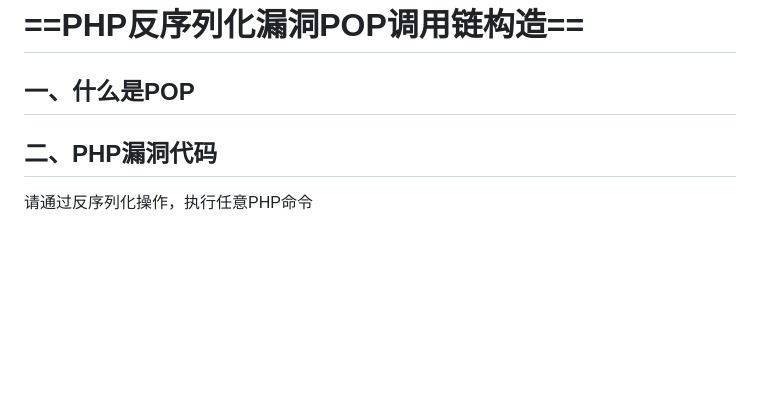
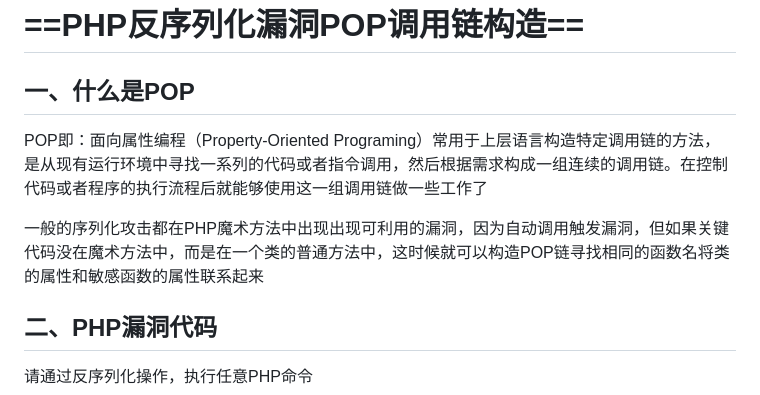
Before and after one commit to YhMjQx/network-security, a Markdown page: PHP反序列化漏洞POP调用链构造一.md, the part around the change. GitHub-like rendering; blank space fills up the shorter version.

```diff
--- a/PHP反序列化漏洞POP调用链构造一.md
+++ b/PHP反序列化漏洞POP调用链构造一.md
@@ -6,7 +6,9 @@
 
 ## 一、什么是POP
 
+POP即：面向属性编程（Property-Oriented Programing）常用于上层语言构造特定调用链的方法，是从现有运行环境中寻找一系列的代码或者指令调用，然后根据需求构成一组连续的调用链。在控制代码或者程序的执行流程后就能够使用这一组调用链做一些工作了
 
+一般的序列化攻击都在PHP魔术方法中出现出现可利用的漏洞，因为自动调用触发漏洞，但如果关键代码没在魔术方法中，而是在一个类的普通方法中，这时候就可以构造POP链寻找相同的函数名将类的属性和敏感函数的属性联系起来
 
 ## 二、PHP漏洞代码
 
```
